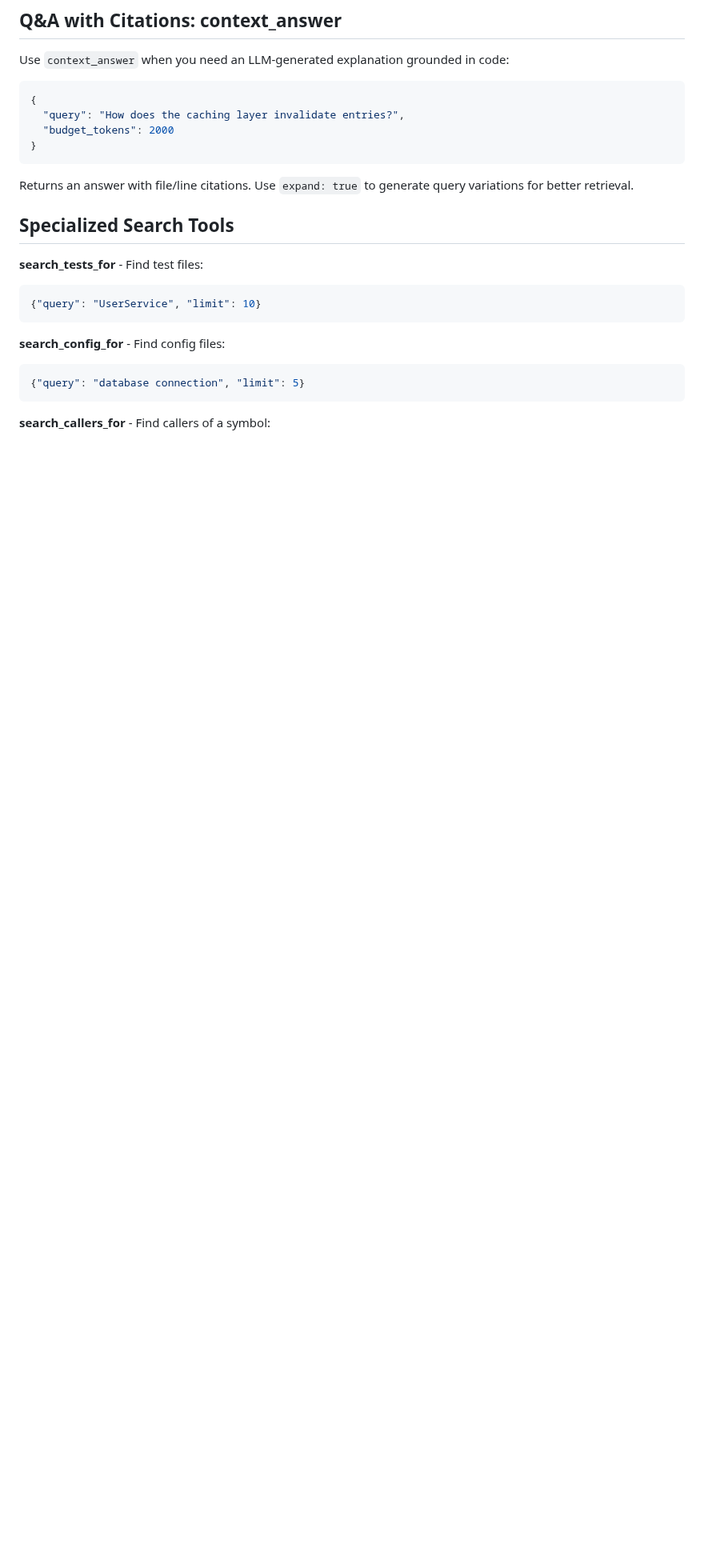
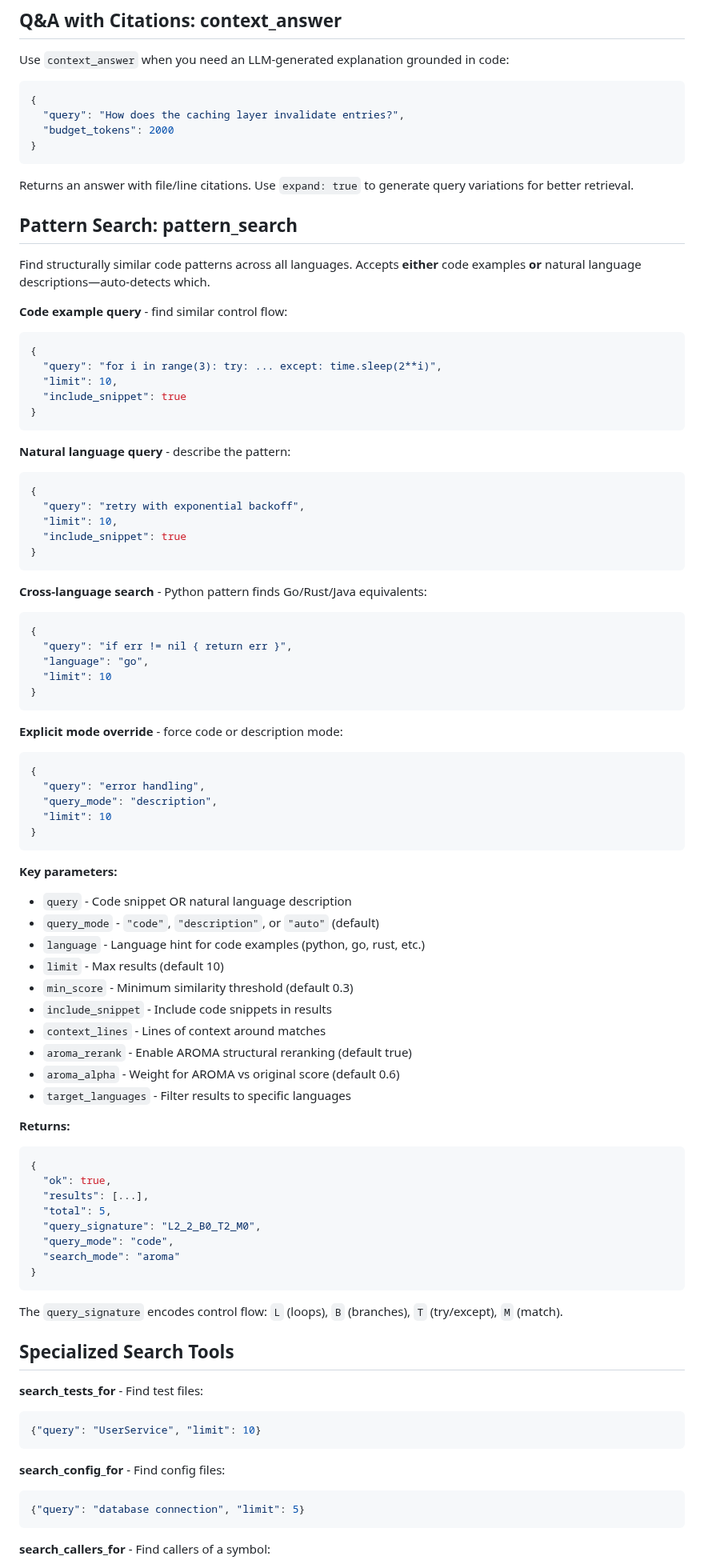
Before and after one commit to uptonking/power-context, a Markdown page: skills/context-engine/SKILL.md, the part around one of its changes. Shown at 80% size. Rendered like a GitHub page; blank space fills up the shorter version.

Commit message:
Add pattern_search tool documentation and usage examples
Documents the new pattern_search tool in both CLAUDE.example.md and context-engine/SKILL.md. Explains its purpose for structural code pattern matching across languages, provides usage examples, parameters, and best practices for leveraging code or natural language queries.

````diff
--- a/skills/context-engine/SKILL.md
+++ b/skills/context-engine/SKILL.md
@@ -132,6 +137,72 @@ Use `context_answer` when you need an LLM-generated explanation grounded in code
 ```
 
 Returns an answer with file/line citations. Use `expand: true` to generate query variations for better retrieval.
+
+## Pattern Search: pattern_search
+
+Find structurally similar code patterns across all languages. Accepts **either** code examples **or** natural language descriptions—auto-detects which.
+
+**Code example query** - find similar control flow:
+```json
+{
+  "query": "for i in range(3): try: ... except: time.sleep(2**i)",
+  "limit": 10,
+  "include_snippet": true
+}
+```
+
+**Natural language query** - describe the pattern:
+```json
+{
+  "query": "retry with exponential backoff",
+  "limit": 10,
+  "include_snippet": true
+}
+```
+
+**Cross-language search** - Python pattern finds Go/Rust/Java equivalents:
+```json
+{
+  "query": "if err != nil { return err }",
+  "language": "go",
+  "limit": 10
+}
+```
+
+**Explicit mode override** - force code or description mode:
+```json
+{
+  "query": "error handling",
+  "query_mode": "description",
+  "limit": 10
+}
+```
+
+**Key parameters:**
+- `query` - Code snippet OR natural language description
+- `query_mode` - `"code"`, `"description"`, or `"auto"` (default)
+- `language` - Language hint for code examples (python, go, rust, etc.)
+- `limit` - Max results (default 10)
+- `min_score` - Minimum similarity threshold (default 0.3)
+- `include_snippet` - Include code snippets in results
+- `context_lines` - Lines of context around matches
+- `aroma_rerank` - Enable AROMA structural reranking (default true)
+- `aroma_alpha` - Weight for AROMA vs original score (default 0.6)
+- `target_languages` - Filter results to specific languages
+
+**Returns:**
+```json
+{
+  "ok": true,
+  "results": [...],
+  "total": 5,
+  "query_signature": "L2_2_B0_T2_M0",
+  "query_mode": "code",
+  "search_mode": "aroma"
+}
+```
+
+The `query_signature` encodes control flow: `L` (loops), `B` (branches), `T` (try/except), `M` (match).
 
 ## Specialized Search Tools
 
````
Also changed, not shown: other parts of skills/context-engine/SKILL.md (+7 -0 lines), docs/CLAUDE.example.md (+6 -0 lines).
